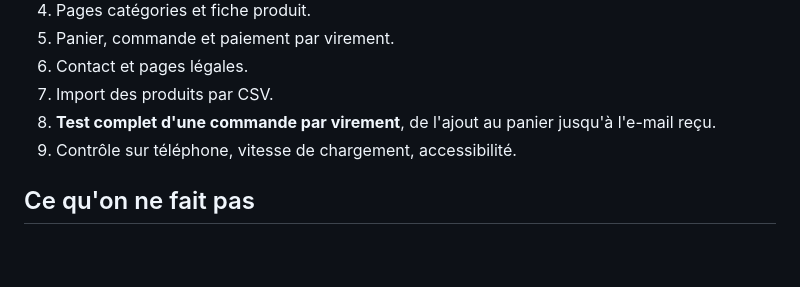
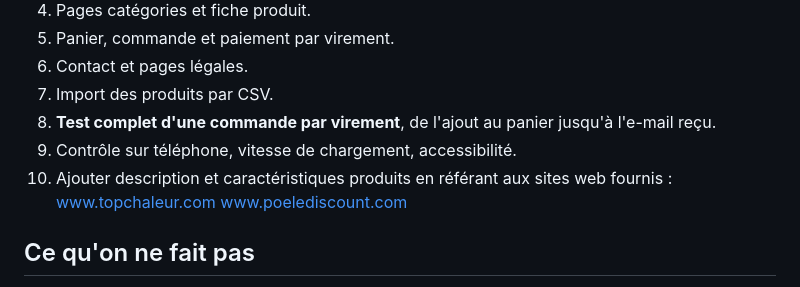
Before and after one commit to readohinzin/Chaud-Winter, a Markdown page: CLAUDE.md, the part around the change. GitHub-like rendering; blank space fills up the shorter version.

Commit message:
Add product descriptions and characteristics references
Added product descriptions and characteristics referencing provided websites.

```diff
--- a/CLAUDE.md
+++ b/CLAUDE.md
@@ -165,6 +165,8 @@ Seule la première page de la catégorie « Poêles à granulés » de topchaleu
 7. Import des produits par CSV.
 8. **Test complet d'une commande par virement**, de l'ajout au panier jusqu'à l'e-mail reçu.
 9. Contrôle sur téléphone, vitesse de chargement, accessibilité.
+10. Ajouter description et caractéristiques produits en référant aux sites web fournis : www.topchaleur.com
+www.poelediscount.com
 
 ## Ce qu'on ne fait pas
 - Pas de paiement par carte ni en plusieurs fois.
```
